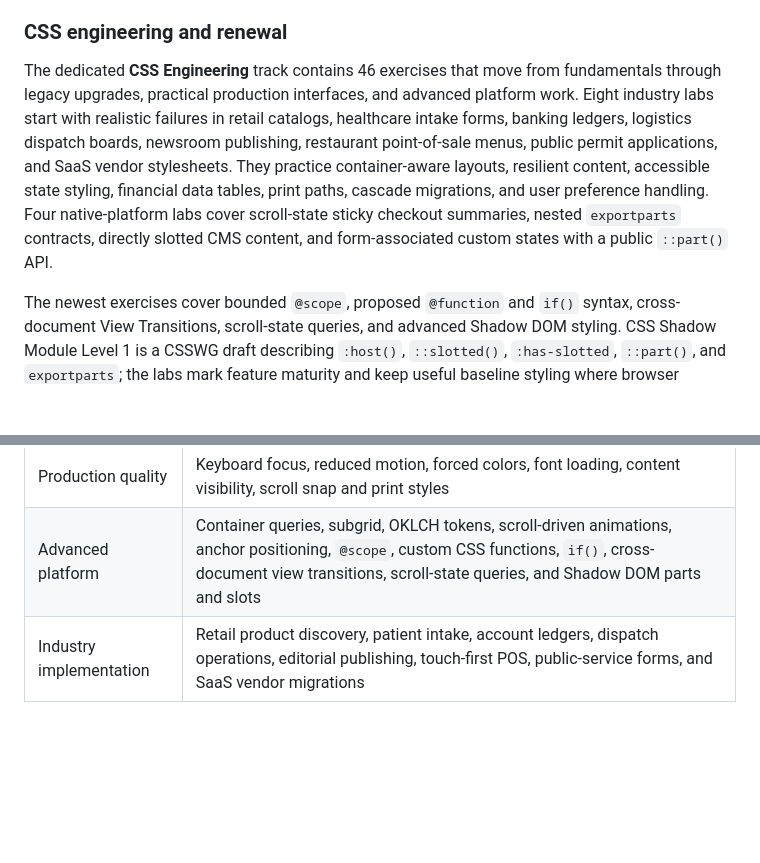
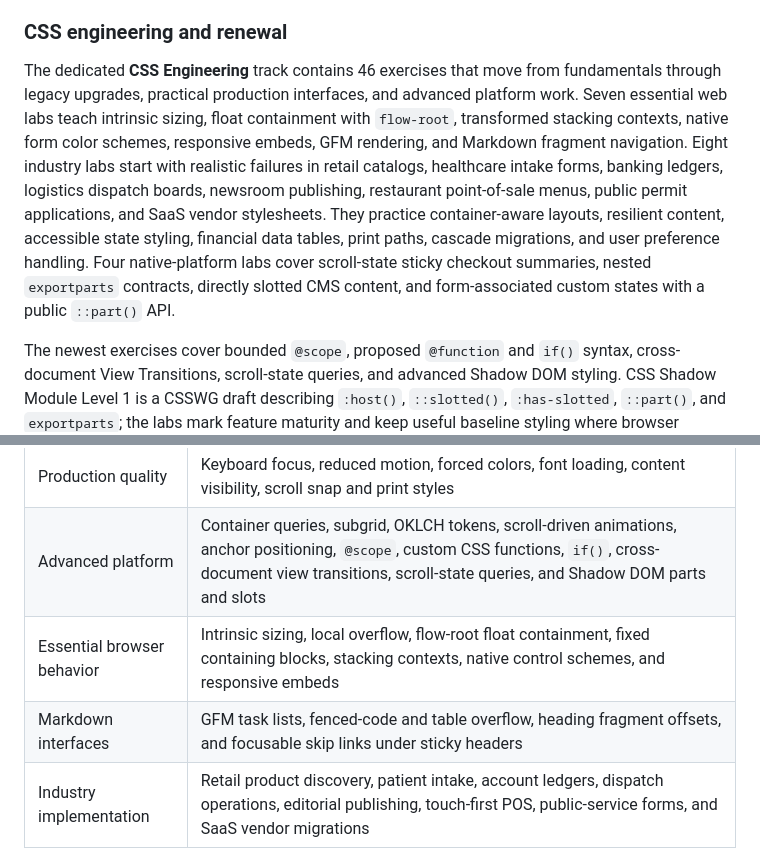
Before and after one commit to DanDekker/agentic-web-design-training, a Markdown page: README.md, 2 parts joined by grey strips. GitHub-like rendering; blank space fills up the shorter version.

Commit message:
docs(css): map essential web and markdown topics

```diff
--- a/README.md
+++ b/README.md
@@ -115,7 +115,7 @@ Each exercise defines a prompt, starter code, acceptance criteria, and a referen
 
 ### CSS engineering and renewal
 
-The dedicated **CSS Engineering** track contains 46 exercises that move from fundamentals through legacy upgrades, practical production interfaces, and advanced platform work. Eight industry labs start with realistic failures in retail catalogs, healthcare intake forms, banking ledgers, logistics dispatch boards, newsroom publishing, restaurant point-of-sale menus, public permit applications, and SaaS vendor stylesheets. They practice container-aware layouts, resilient content, accessible state styling, financial data tables, print paths, cascade migrations, and user preference handling. Four native-platform labs cover scroll-state sticky checkout summaries, nested `exportparts` contracts, directly slotted CMS content, and form-associated custom states with a public `::part()` API.
+The dedicated **CSS Engineering** track contains 46 exercises that move from fundamentals through legacy upgrades, practical production interfaces, and advanced platform work. Seven essential web labs teach intrinsic sizing, float containment with `flow-root`, transformed stacking contexts, native form color schemes, responsive embeds, GFM rendering, and Markdown fragment navigation. Eight industry labs start with realistic failures in retail catalogs, healthcare intake forms, banking ledgers, logistics dispatch boards, newsroom publishing, restaurant point-of-sale menus, public permit applications, and SaaS vendor stylesheets. They practice container-aware layouts, resilient content, accessible state styling, financial data tables, print paths, cascade migrations, and user preference handling. Four native-platform labs cover scroll-state sticky checkout summaries, nested `exportparts` contracts, directly slotted CMS content, and form-associated custom states with a public `::part()` API.
 
 The newest exercises cover bounded `@scope`, proposed `@function` and `if()` syntax, cross-document View Transitions, scroll-state queries, and advanced Shadow DOM styling. CSS Shadow Module Level 1 is a CSSWG draft describing `:host()`, `::slotted()`, `:has-slotted`, `::part()`, and `exportparts`; the labs mark feature maturity and keep useful baseline styling where browser support may vary. See the [CSS standards references](links.md#css-specifications-and-emerging-proposals).
 
@@ -125,6 +125,8 @@ The newest exercises cover bounded `@scope`, proposed `@function` and `if()` syn
 | Modernization | Sass-to-native CSS, layered cascades, feature-query fallbacks, `:has()` state, native popover transitions |
 | Production quality | Keyboard focus, reduced motion, forced colors, font loading, content visibility, scroll snap and print styles |
 | Advanced platform | Container queries, subgrid, OKLCH tokens, scroll-driven animations, anchor positioning, `@scope`, custom CSS functions, `if()`, cross-document view transitions, scroll-state queries, and Shadow DOM parts and slots |
+| Essential browser behavior | Intrinsic sizing, local overflow, flow-root float containment, fixed containing blocks, stacking contexts, native control schemes, and responsive embeds |
+| Markdown interfaces | GFM task lists, fenced-code and table overflow, heading fragment offsets, and focusable skip links under sticky headers |
 | Industry implementation | Retail product discovery, patient intake, account ledgers, dispatch operations, editorial publishing, touch-first POS, public-service forms, and SaaS vendor migrations |
 
 ### Frontend framework exercises
```
Also changed, not shown: links.md (+11 -0 lines).
